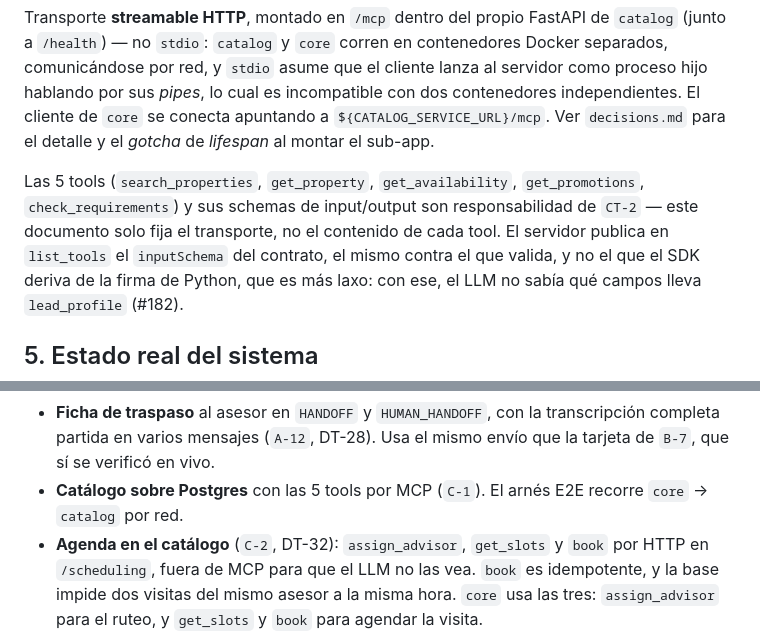
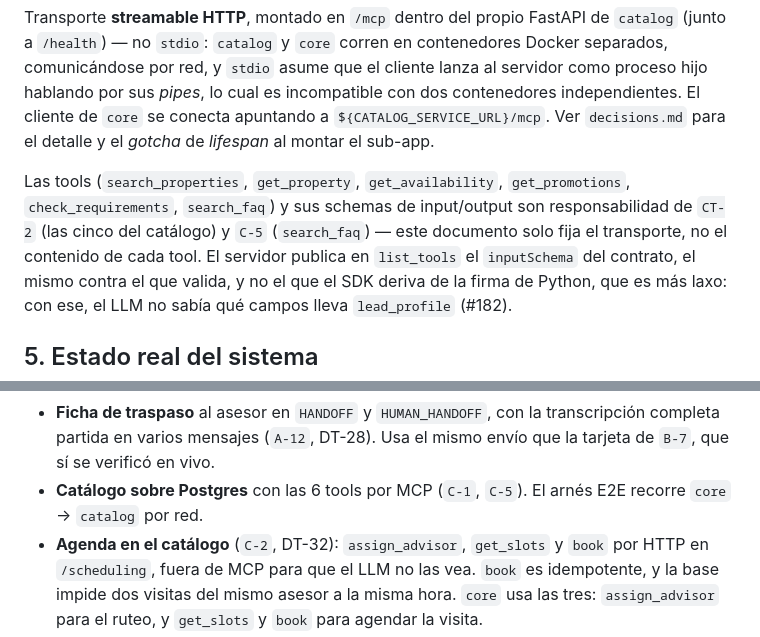
Before and after one commit to softserve-leads-inmobiliaria/SoftServe-Agente-Lead-Inmobiliaro, a Markdown page: docs/DESIGN/design.md, 2 parts joined by grey strips. Drawn GitHub-style.

Commit message:
[C-5] Corrige el conteo de tools del catálogo en design.md
C-5 sumó search_faq como sexta tool MCP, pero design.md seguía diciendo 5 en dos lugares. Se actualiza la lista y el conteo.

Refs #31

```diff
--- a/docs/DESIGN/design.md
+++ b/docs/DESIGN/design.md
@@ -100,9 +100,10 @@ por red, y `stdio` asume que el cliente lanza al servidor como proceso hijo habl
 conecta apuntando a `${CATALOG_SERVICE_URL}/mcp`. Ver `decisions.md` para el detalle y el
 *gotcha* de *lifespan* al montar el sub-app.
 
-Las 5 tools (`search_properties`, `get_property`, `get_availability`, `get_promotions`,
-`check_requirements`) y sus schemas de input/output son responsabilidad de `CT-2` — este
-documento solo fija el transporte, no el contenido de cada tool. El servidor publica en `list_tools` el
+Las tools (`search_properties`, `get_property`, `get_availability`, `get_promotions`,
+`check_requirements`, `search_faq`) y sus schemas de input/output son responsabilidad de `CT-2` (las
+cinco del catálogo) y `C-5` (`search_faq`) — este documento solo fija el transporte, no el contenido de
+cada tool. El servidor publica en `list_tools` el
 `inputSchema` del contrato, el mismo contra el que valida, y no el que el SDK deriva de la firma de Python,
 que es más laxo: con ese, el LLM no sabía qué campos lleva `lead_profile` (#182).
 
@@ -177,7 +178,7 @@ Las cajas con borde punteado no están construidas.
 - **Ficha de traspaso** al asesor en `HANDOFF` y `HUMAN_HANDOFF`, con la transcripción completa partida
   en varios mensajes (`A-12`, DT-28). Usa el mismo envío que la tarjeta de `B-7`, que sí se verificó en
   vivo.
-- **Catálogo sobre Postgres** con las 5 tools por MCP (`C-1`). El arnés E2E recorre `core` → `catalog`
+- **Catálogo sobre Postgres** con las 6 tools por MCP (`C-1`, `C-5`). El arnés E2E recorre `core` → `catalog`
   por red.
 - **Agenda en el catálogo** (`C-2`, DT-32): `assign_advisor`, `get_slots` y `book` por HTTP en
   `/scheduling`, fuera de MCP para que el LLM no las vea. `book` es idempotente, y la base impide dos
```
